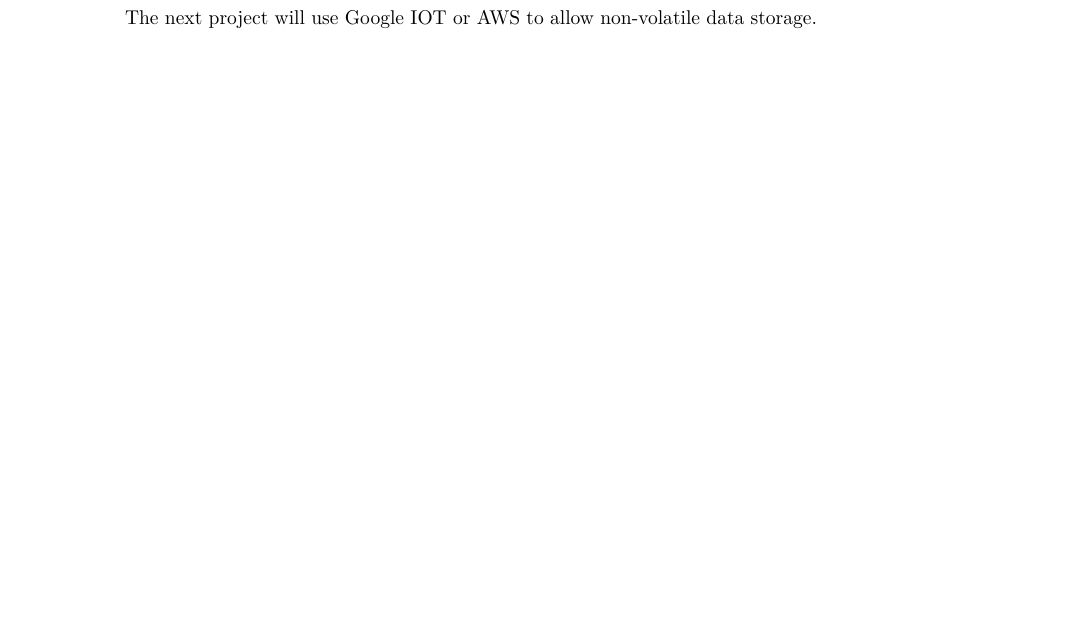
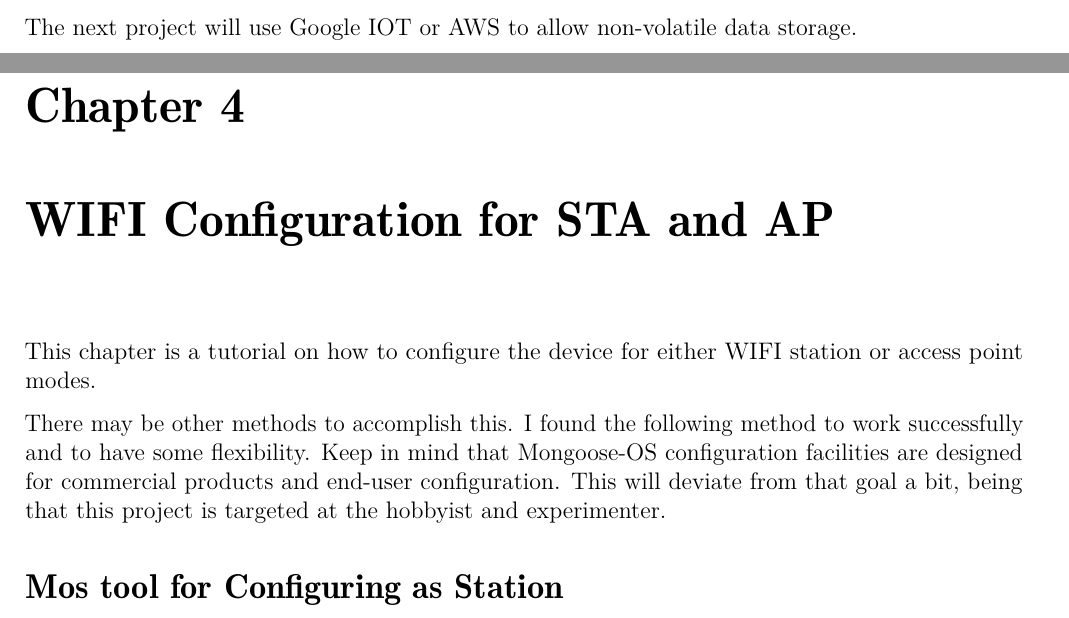
Before and after one commit to Greg-R/websocket_send_periodic_temp, a LaTeX thesis (doc/pandoc/esp32websocket.tex): part of page 17 of 17 before the commit and two parts of pages 13 and 14 of 14 after it, the two joined at a grey line, cut so that both start at the same text, the shorter picture padded with empty space. Compiled offline with pdfLaTeX.

Commit message:
Updated documentation

```diff
--- a/doc/pandoc/esp32websocket.tex
+++ b/doc/pandoc/esp32websocket.tex
@@ -1,4 +1,7 @@
-\documentclass[letterpaper,]{book}
+\documentclass[oneside,letterpaper,12pt]{book}
+\usepackage[T1]{fontenc}
+\usepackage[top=0.8874in,bottom=0.8874in,left=0.7874in,right=0.7874in]{geometry}
+\usepackage{charter}
 \usepackage{lmodern}
 \usepackage{amssymb,amsmath}
 \usepackage{ifxetex,ifluatex}
@@ -596,4 +599,20 @@
 The next project will use Google IOT or AWS to allow non-volatile data
 storage.
 
+\chapter{WIFI Configuration for STA and
+AP}\label{wifi-configuration-for-sta-and-ap}
+
+This chapter is a tutorial on how to configure the device for either
+WIFI station or access point modes.
+
+There may be other methods to accomplish this. I found the following
+method to work successfully and to have some flexibility. Keep in mind
+that Mongoose-OS configuration facilities are designed for commercial
+products and end-user configuration. This will deviate from that goal a
+bit, being that this project is targeted at the hobbyist and
+experimenter.
+
+\section{Mos tool for Configuring as
+Station}\label{mos-tool-for-configuring-as-station}
+
 \end{document}
```
Also changed, not shown: doc/pandoc/latex-config.yml (+5 -7 lines), doc/pandoc/wifi-config.md (added, +14 -0 lines), doc/pandoc/esp32websocket.pdf, 6 other files.
